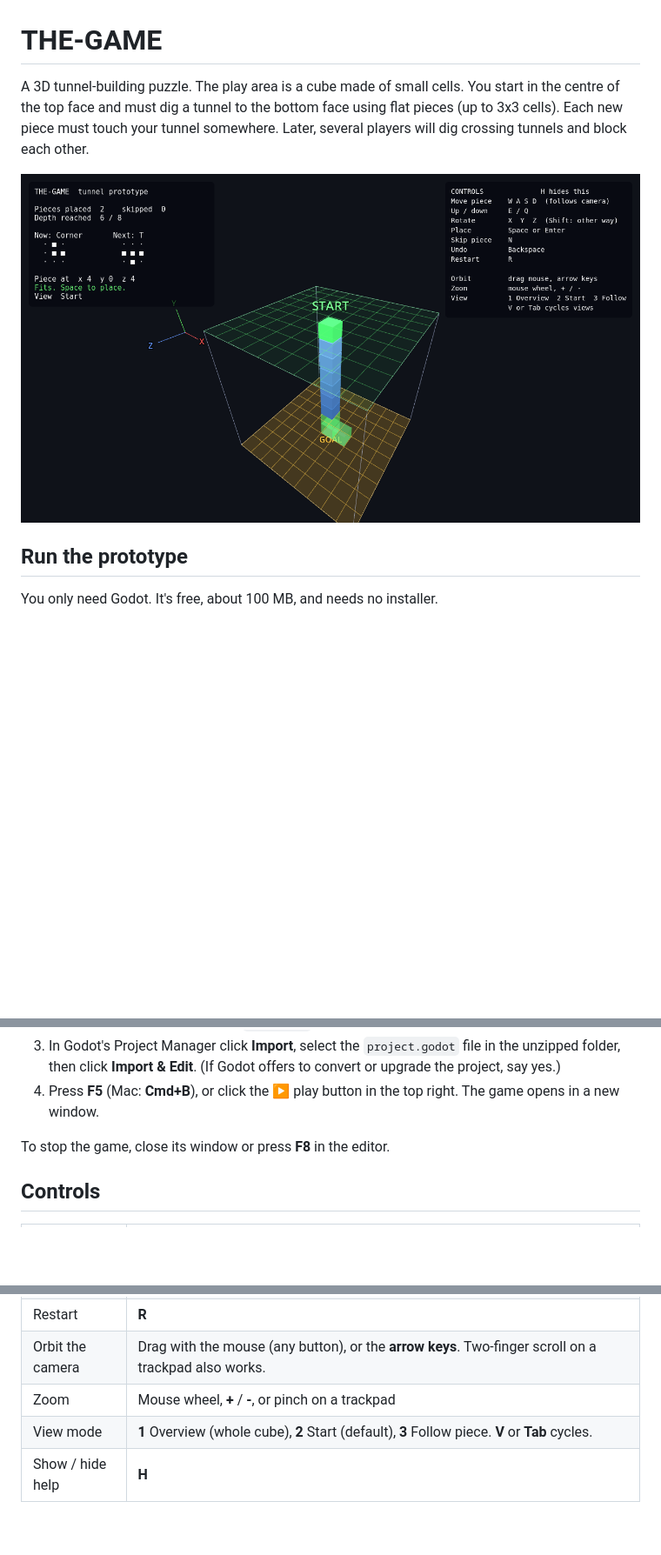
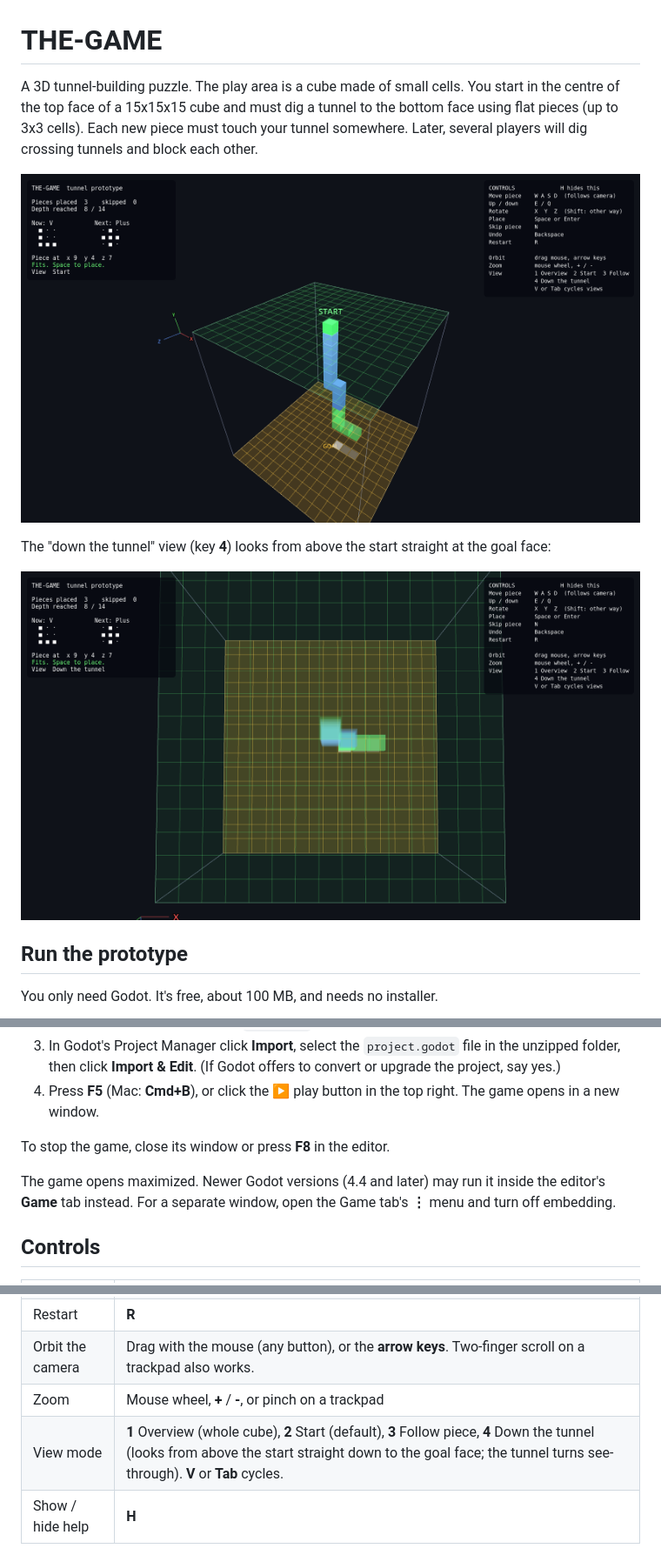
Before and after one commit to bluemike/the-game, a Markdown page: README.md, 3 parts joined by grey strips. Shown at 87% size. Drawn GitHub-style; pictures changed too: docs/screenshot.png, docs/tunnel-view.png (added); blank space fills up the shorter version.

Commit message:
Bigger window, 15x15x15 cube and a down-the-tunnel view
- Window opens maximized at 1600x900 by default
- Default cube is now 15x15x15
- New view (key 4) looks from above the start straight down the tunnel
  line to the goal face, with a narrow lens and a see-through tunnel
- Piece movement stays camera-relative when looking straight down

Co-Authored-By: Claude Opus 5.5 <noreply@anthropic.com>
Claude-Session: https://claude.ai/code/session_017mWnnHCrqxRS4kLCEN61Aj

```diff
--- a/README.md
+++ b/README.md
@@ -1,12 +1,17 @@
 # THE-GAME
 
 A 3D tunnel-building puzzle. The play area is a cube made of small cells.
-You start in the centre of the top face and must dig a tunnel to the bottom
+You start in the centre of the top face of a 15x15x15 cube and must dig a tunnel to the bottom
 face using flat pieces (up to 3x3 cells). Each new piece must touch your
 tunnel somewhere. Later, several players will dig crossing tunnels and block
 each other.
 
 ![Prototype screenshot](docs/screenshot.png)
+
+The "down the tunnel" view (key **4**) looks from above the start straight
+at the goal face:
+
+![Down the tunnel view](docs/tunnel-view.png)
 
 ## Run the prototype
 
@@ -28,6 +33,10 @@ You only need Godot. It's free, about 100 MB, and needs no installer.
 
 To stop the game, close its window or press **F8** in the editor.
 
+The game opens maximized. Newer Godot versions (4.4 and later) may run it
+inside the editor's **Game** tab instead. For a separate window, open the
+Game tab's **⋮** menu and turn off embedding.
+
 ## Controls
 
 | What | Keys |
@@ -41,7 +50,7 @@ To stop the game, close its window or press **F8** in the editor.
 | Restart | **R** |
 | Orbit the camera | Drag with the mouse (any button), or the **arrow keys**. Two-finger scroll on a trackpad also works. |
 | Zoom | Mouse wheel, **+** / **-**, or pinch on a trackpad |
-| View mode | **1** Overview (whole cube), **2** Start (default), **3** Follow piece. **V** or **Tab** cycles. |
+| View mode | **1** Overview (whole cube), **2** Start (default), **3** Follow piece, **4** Down the tunnel (looks from above the start straight down to the goal face; the tunnel turns see-through). **V** or **Tab** cycles. |
 | Show / hide help | **H** |
 
 The keys are read by their letter, so on a Swiss/German keyboard **Y** and
```
Also changed, not shown: other parts of README.md (+1 -1 lines), 5 other files.
